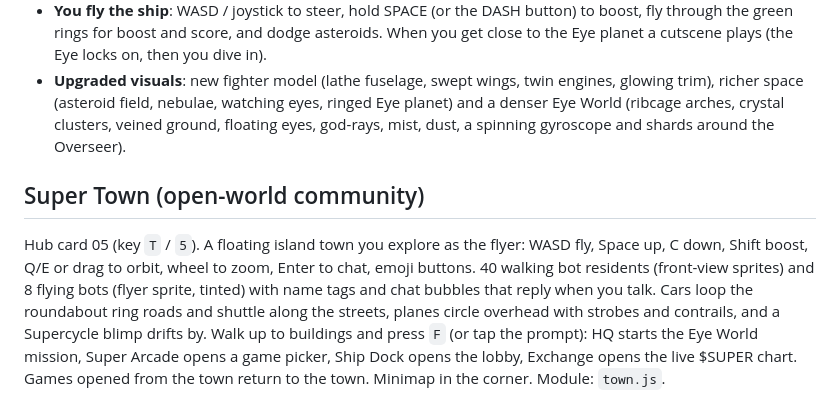
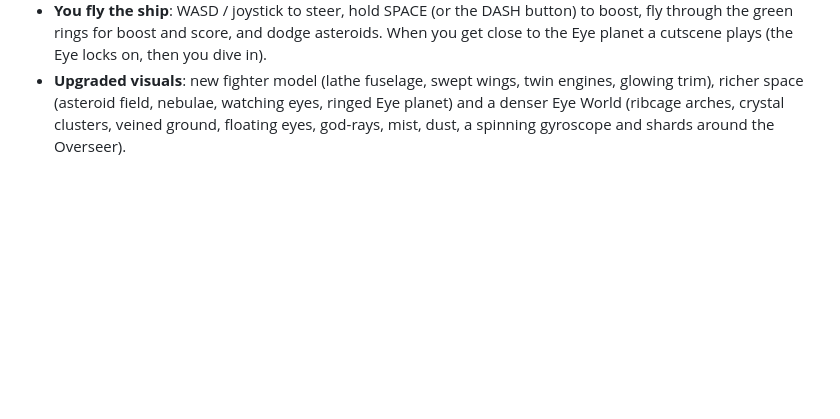
Before and after one commit to precidoboss/super-glass-bridge, a Markdown page: README.md, the part around the change. GitHub-like rendering; blank space fills up the shorter version.

Commit message:
Revert session changes to README

```diff
--- a/README.md
+++ b/README.md
@@ -102,7 +102,3 @@ You fly the new flyer sprite: all 16 frames (`assets/lobby/flyer.webp`, 4 angles
 - **Free roam in Space HQ**: after the briefing you walk (and fly up with SPACE) around the HQ. Talk to CYCLE-OS, scan the holo table, and press `E` next to the ship to board.
 - **You fly the ship**: WASD / joystick to steer, hold SPACE (or the DASH button) to boost, fly through the green rings for boost and score, and dodge asteroids. When you get close to the Eye planet a cutscene plays (the Eye locks on, then you dive in).
 - **Upgraded visuals**: new fighter model (lathe fuselage, swept wings, twin engines, glowing trim), richer space (asteroid field, nebulae, watching eyes, ringed Eye planet) and a denser Eye World (ribcage arches, crystal clusters, veined ground, floating eyes, god-rays, mist, dust, a spinning gyroscope and shards around the Overseer).
-
-## Super Town (open-world community)
-
-Hub card 05 (key `T` / `5`). A floating island town you explore as the flyer: WASD fly, Space up, C down, Shift boost, Q/E or drag to orbit, wheel to zoom, Enter to chat, emoji buttons. 40 walking bot residents (front-view sprites) and 8 flying bots (flyer sprite, tinted) with name tags and chat bubbles that reply when you talk. Cars loop the roundabout ring roads and shuttle along the streets, planes circle overhead with strobes and contrails, and a Supercycle blimp drifts by. Walk up to buildings and press `F` (or tap the prompt): HQ starts the Eye World mission, Super Arcade opens a game picker, Ship Dock opens the lobby, Exchange opens the live $SUPER chart. Games opened from the town return to the town. Minimap in the corner. Module: `town.js`.
```
